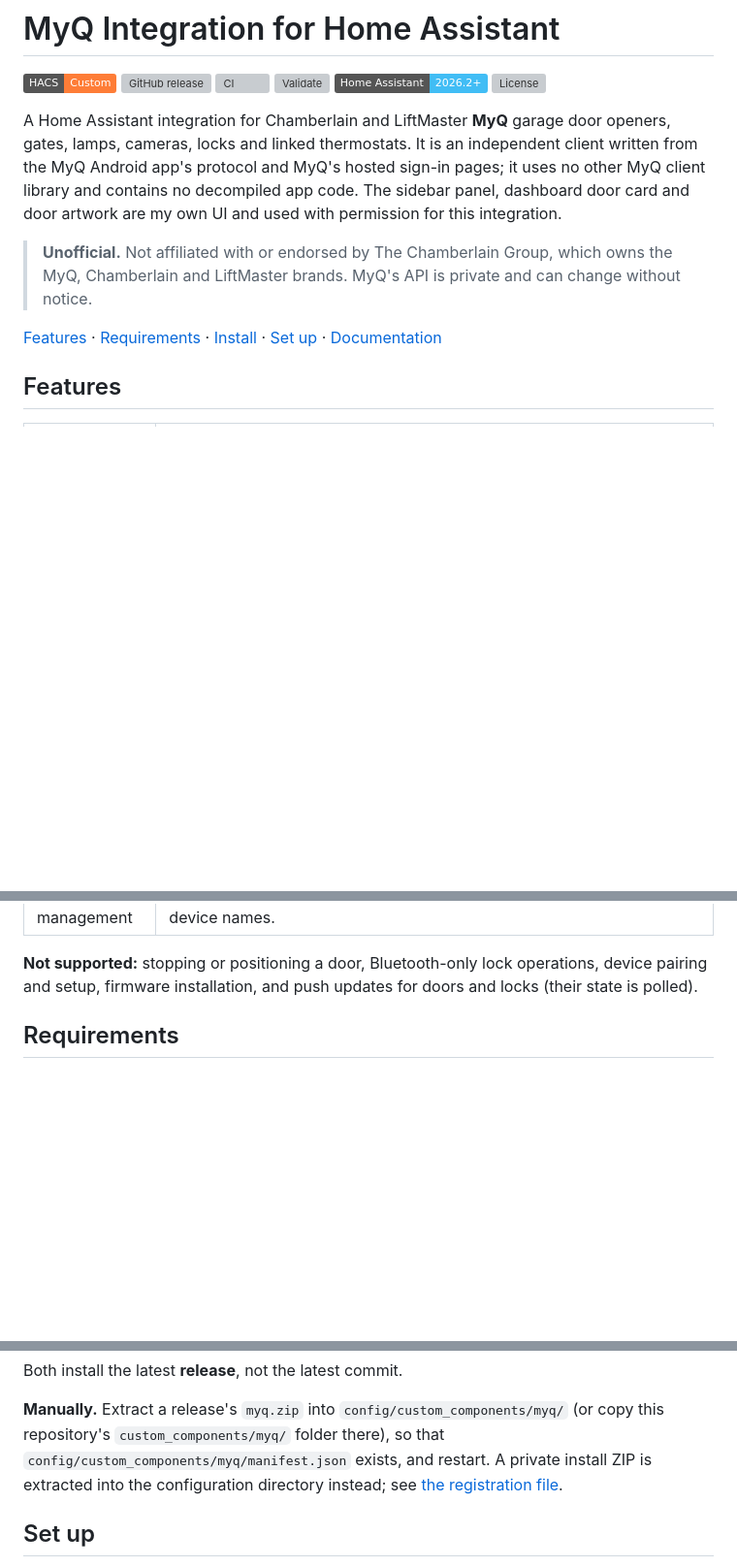
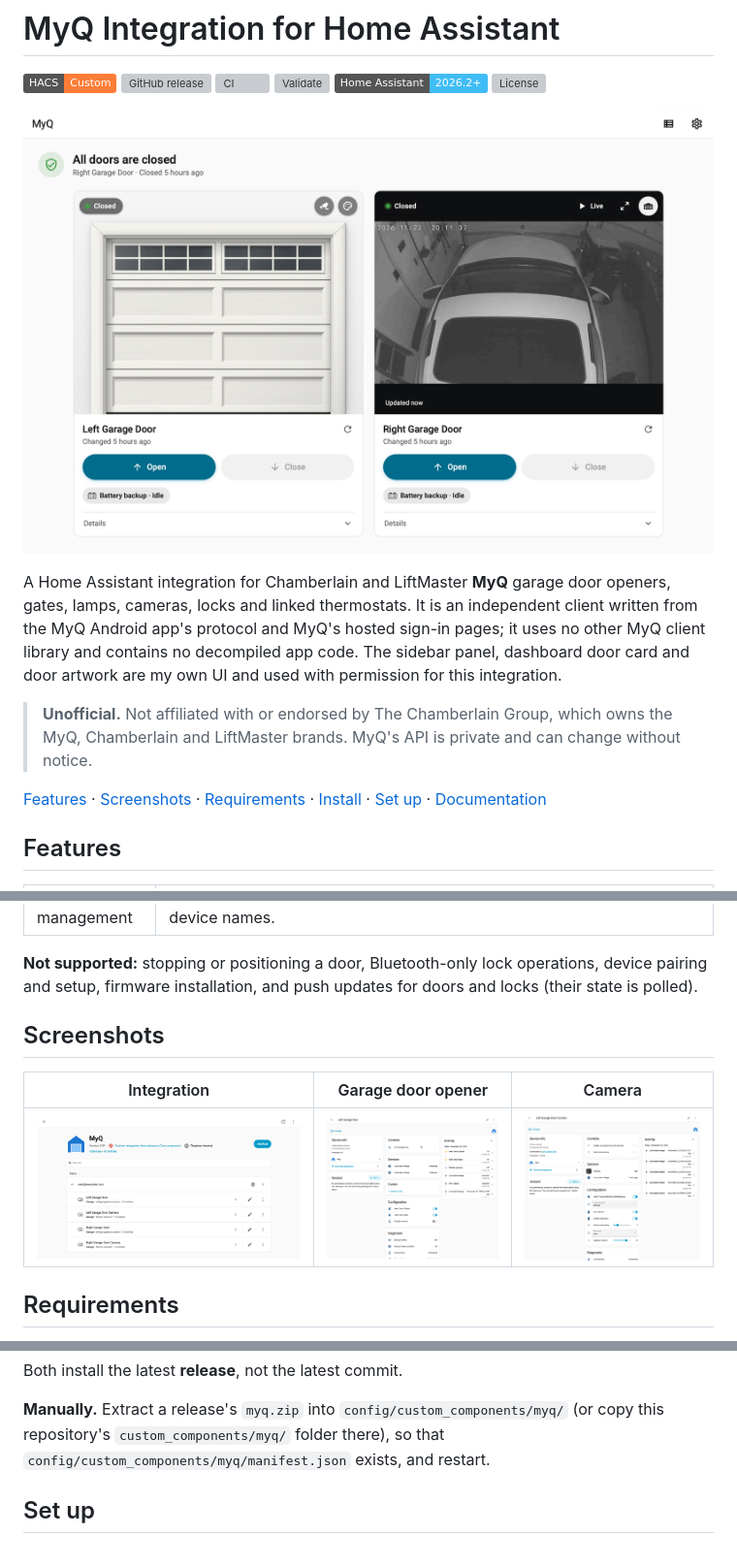
Before and after one commit to kedube/ha-myq, a Markdown page: README.md, 3 parts joined by grey strips. Shown at 97% size. Drawn GitHub-style; pictures changed too: docs/images/camera.png (added), docs/images/door.png (added), docs/images/integration.png (added); badges without logos; blank space fills up the shorter version; grey boxes are pictures that could not be loaded.

```diff
--- a/README.md
+++ b/README.md
@@ -6,6 +6,8 @@
 [![Validate](https://github.com/kedube/ha-myq/actions/workflows/validate.yml/badge.svg)](https://github.com/kedube/ha-myq/actions/workflows/validate.yml)
 ![Home Assistant 2026.2+](https://img.shields.io/badge/Home%20Assistant-2026.2%2B-41BDF5.svg)
 [![License](https://img.shields.io/github/license/kedube/ha-myq)](LICENSE)
+
+![The MyQ garage panel in Home Assistant's sidebar, with a drawn garage door and a camera view, each with Open and Close buttons](https://raw.githubusercontent.com/kedube/ha-myq/main/docs/images/panel.png)
 
 A Home Assistant integration for Chamberlain and LiftMaster **MyQ** garage door
 openers, gates, lamps, cameras, locks and linked thermostats. It is an
@@ -17,7 +19,8 @@ app code. The sidebar panel, dashboard door card and door artwork are my own UI
 > owns the MyQ, Chamberlain and LiftMaster brands. MyQ's API is private and can
 > change without notice.
 
-[Features](#features) · [Requirements](#requirements) · [Install](#install) ·
+[Features](#features) · [Screenshots](#screenshots) ·
+[Requirements](#requirements) · [Install](#install) ·
 [Set up](#set-up) · [Documentation](#documentation)
 
 ## Features
@@ -39,6 +42,12 @@ app code. The sidebar panel, dashboard door card and door artwork are my own UI
 **Not supported:** stopping or positioning a door, Bluetooth-only lock
 operations, device pairing and setup, firmware installation, and push updates
 for doors and locks (their state is polled).
+
+## Screenshots
+
+| Integration | Garage door opener | Camera |
+| --- | --- | --- |
+| ![The MyQ integration page listing two garage door openers and their cameras](https://raw.githubusercontent.com/kedube/ha-myq/main/docs/images/integration.png) | ![A garage door opener's device page with its controls, alerts, Disable remotes and backup battery](https://raw.githubusercontent.com/kedube/ha-myq/main/docs/images/door.png) | ![A camera's device page with microphone, motion detection, night vision and speaker volume settings](https://raw.githubusercontent.com/kedube/ha-myq/main/docs/images/camera.png) |
 
 ## Requirements
 
@@ -82,9 +91,7 @@ Both install the latest **release**, not the latest commit.
 **Manually.** Extract a release's `myq.zip` into
 `config/custom_components/myq/` (or copy this repository's
 `custom_components/myq/` folder there), so that
-`config/custom_components/myq/manifest.json` exists, and restart. A private
-install ZIP is extracted into the configuration directory instead; see
-[the registration file](docs/sign-in.md#the-registration-file).
+`config/custom_components/myq/manifest.json` exists, and restart.
 
 ## Set up
 
```
Also changed, not shown: docs/sign-in.md (+27 -8 lines).
